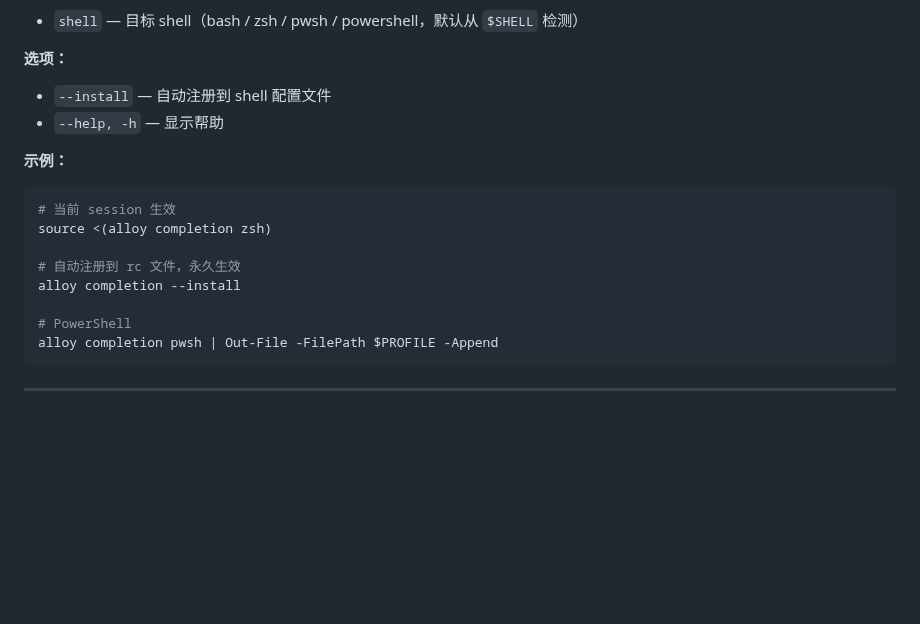
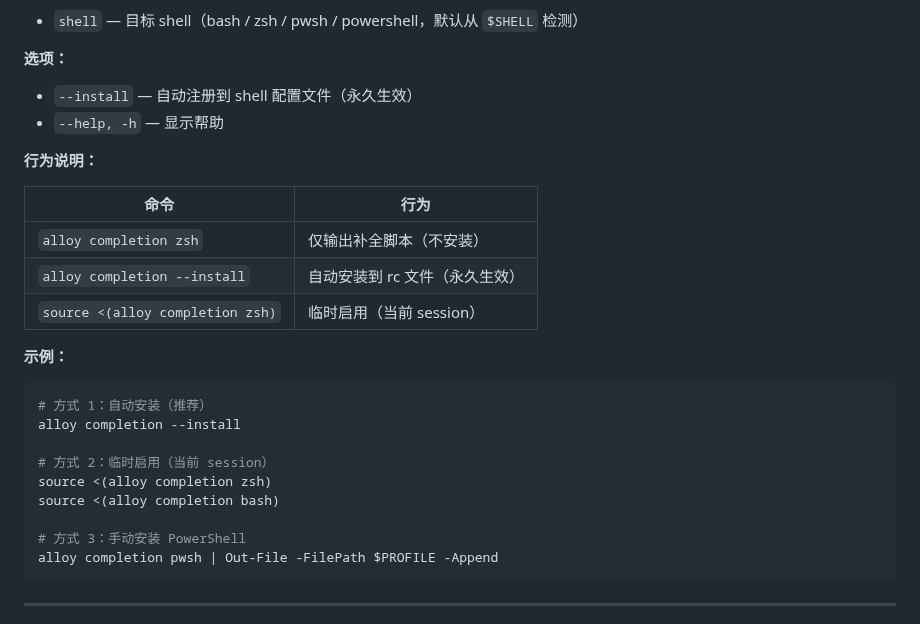
Before and after one commit to Rushing0711/alloy, a Markdown page: docs/user-guide.md, the part around the change. GitHub-like rendering; blank space fills up the shorter version.

Commit message:
docs: 改进 alloy completion 命令说明
- 添加行为说明表格，区分输出和安装
- 推荐使用 --install 自动安装
- 明确说明各命令的实际行为

Co-Authored-By: Claude Opus 4.7 <noreply@anthropic.com>

````diff
--- a/docs/user-guide.md
+++ b/docs/user-guide.md
@@ -324,19 +324,28 @@ alloy completion [shell] [options]
 
 **选项：**
 
-- `--install` — 自动注册到 shell 配置文件
+- `--install` — 自动注册到 shell 配置文件（永久生效）
 - `--help, -h` — 显示帮助
+
+**行为说明：**
+
+| 命令 | 行为 |
+|------|------|
+| `alloy completion zsh` | 仅输出补全脚本（不安装） |
+| `alloy completion --install` | 自动安装到 rc 文件（永久生效） |
+| `source <(alloy completion zsh)` | 临时启用（当前 session） |
 
 **示例：**
 
 ```bash
-# 当前 session 生效
-source <(alloy completion zsh)
-
-# 自动注册到 rc 文件，永久生效
+# 方式 1：自动安装（推荐）
 alloy completion --install
 
-# PowerShell
+# 方式 2：临时启用（当前 session）
+source <(alloy completion zsh)
+source <(alloy completion bash)
+
+# 方式 3：手动安装 PowerShell
 alloy completion pwsh | Out-File -FilePath $PROFILE -Append
 ```
 
````
